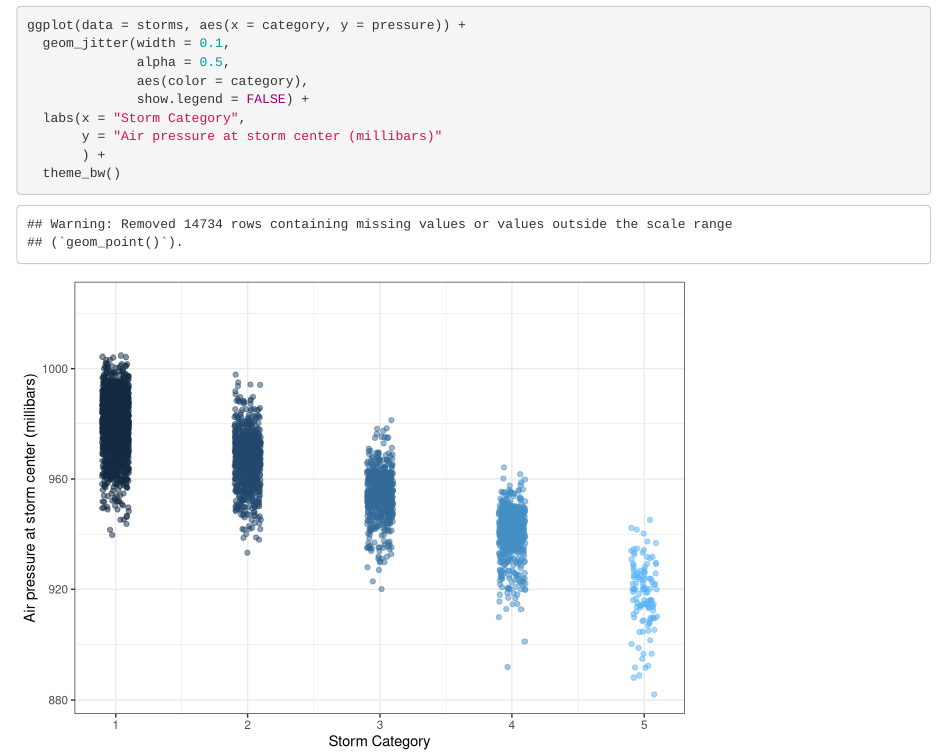
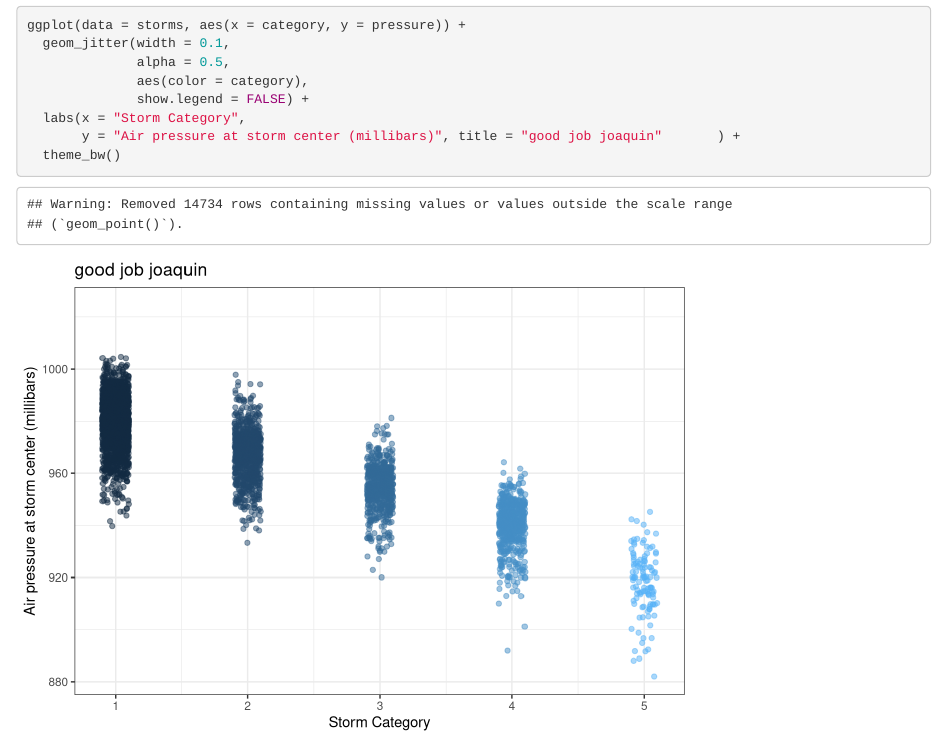
Before and after one commit to joaquinmeckler/issues-lab, an R Markdown document (got_issues.Rmd): the page in a window 1100 px wide, from 1180 px down. Rendered offline with R 4.5, knitr and Pandoc, with nearby package versions; code that draws random numbers runs with fixed seeds of ours.

Commit message:
added new title fixes # 1

````diff
--- a/got_issues.Rmd
+++ b/got_issues.Rmd
@@ -32,7 +32,6 @@ ggplot(data = storms, aes(x = category, y = pressure)) +
               aes(color = category),
               show.legend = FALSE) +
   labs(x = "Storm Category",
-       y = "Air pressure at storm center (millibars)"
-       ) +
+       y = "Air pressure at storm center (millibars)", title = "good job joaquin"       ) +
   theme_bw()
 ```
````
